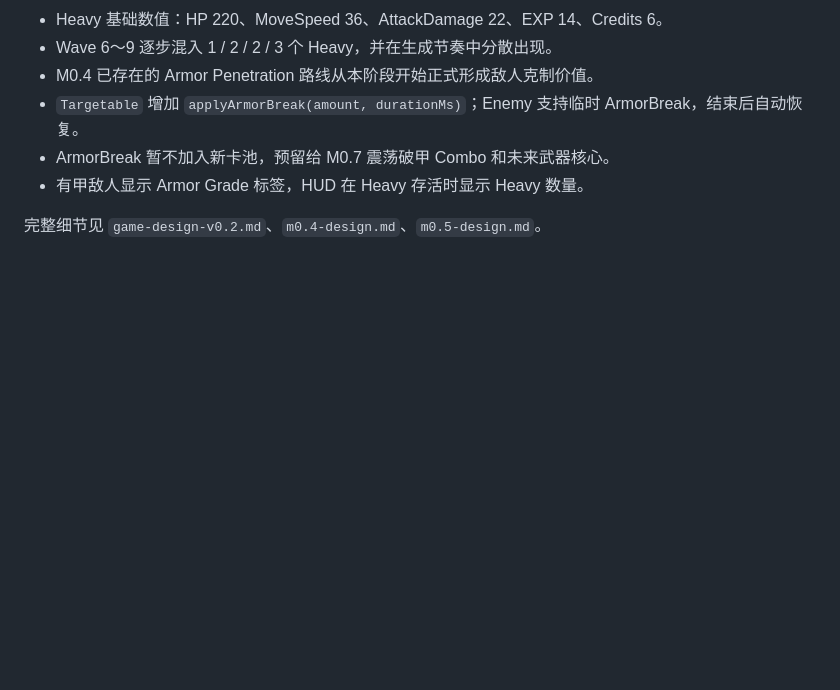
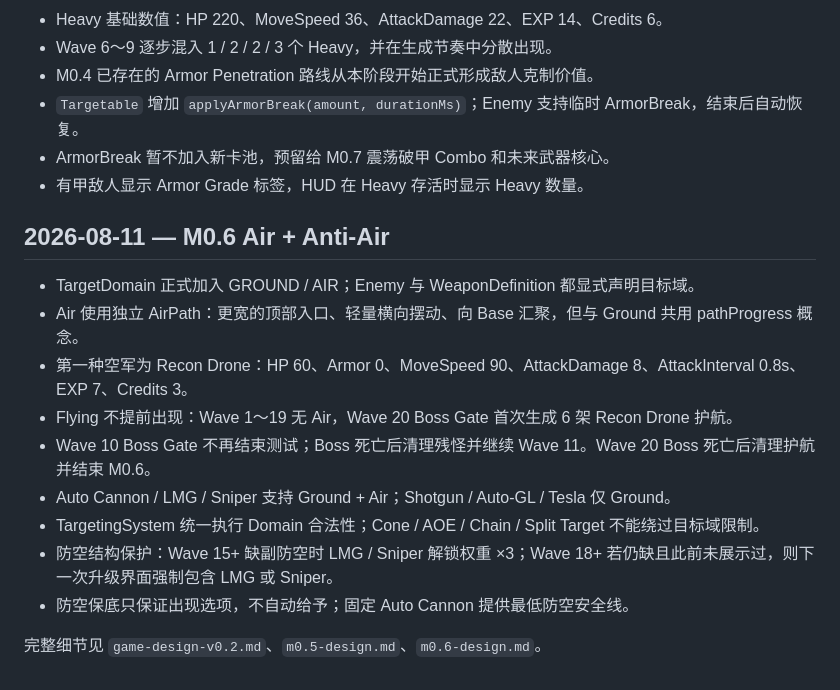
Before and after one commit to 7015725/rogue-defense, a Markdown page: docs/decision-log.md, the part around the change. Rendered like a GitHub page; blank space fills up the shorter version.

Commit message:
Record M0.6 air defense decisions

```diff
--- a/docs/decision-log.md
+++ b/docs/decision-log.md
@@ -53,4 +53,16 @@
 - ArmorBreak 暂不加入新卡池，预留给 M0.7 震荡破甲 Combo 和未来武器核心。
 - 有甲敌人显示 Armor Grade 标签，HUD 在 Heavy 存活时显示 Heavy 数量。
 
-完整细节见 `game-design-v0.2.md`、`m0.4-design.md`、`m0.5-design.md`。
+## 2026-08-11 — M0.6 Air + Anti-Air
+
+- TargetDomain 正式加入 GROUND / AIR；Enemy 与 WeaponDefinition 都显式声明目标域。
+- Air 使用独立 AirPath：更宽的顶部入口、轻量横向摆动、向 Base 汇聚，但与 Ground 共用 pathProgress 概念。
+- 第一种空军为 Recon Drone：HP 60、Armor 0、MoveSpeed 90、AttackDamage 8、AttackInterval 0.8s、EXP 7、Credits 3。
+- Flying 不提前出现：Wave 1～19 无 Air，Wave 20 Boss Gate 首次生成 6 架 Recon Drone 护航。
+- Wave 10 Boss Gate 不再结束测试；Boss 死亡后清理残怪并继续 Wave 11。Wave 20 Boss 死亡后清理护航并结束 M0.6。
+- Auto Cannon / LMG / Sniper 支持 Ground + Air；Shotgun / Auto-GL / Tesla 仅 Ground。
+- TargetingSystem 统一执行 Domain 合法性；Cone / AOE / Chain / Split Target 不能绕过目标域限制。
+- 防空结构保护：Wave 15+ 缺副防空时 LMG / Sniper 解锁权重 ×3；Wave 18+ 若仍缺且此前未展示过，则下一次升级界面强制包含 LMG 或 Sniper。
+- 防空保底只保证出现选项，不自动给予；固定 Auto Cannon 提供最低防空安全线。
+
+完整细节见 `game-design-v0.2.md`、`m0.5-design.md`、`m0.6-design.md`。
```
